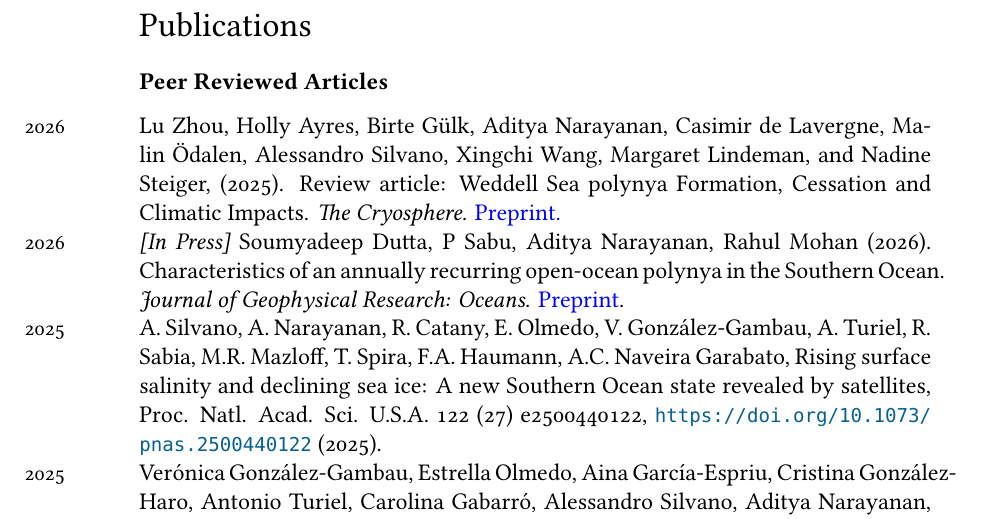
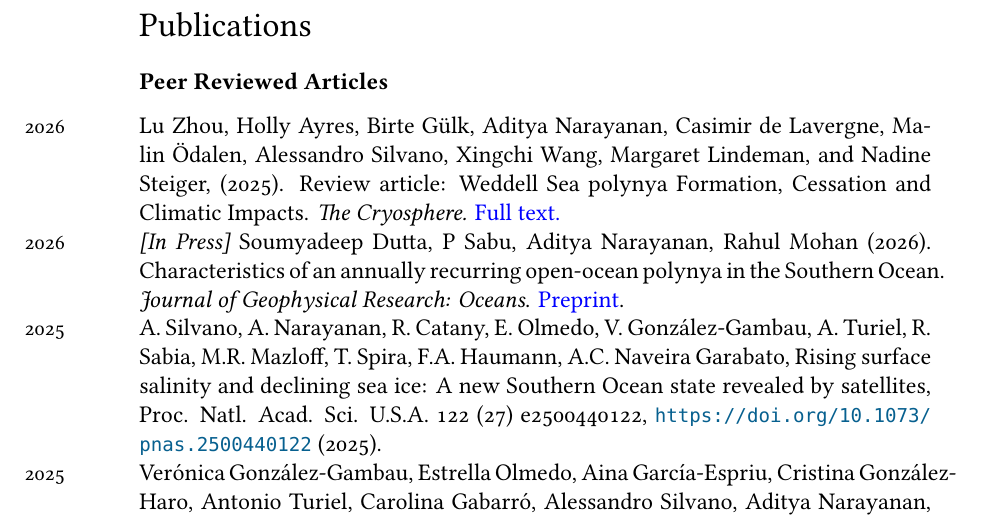
Before and after one commit to adityarn/CV, a LaTeX CV (CV.tex): part of page 2 of 7, cut so that both start at the same text. Compiled offline with XeLaTeX; a missing font is replaced by an installed copy or a similar font.

Commit message:
updated pubs

```diff
--- a/CV.tex
+++ b/CV.tex
@@ -110,7 +110,7 @@ website: \url{https://adityarn.github.io/} %• \href{https://orcid.org/0000-000
 
 \subsection*{\bf Peer Reviewed Articles}
 
-\years{2026} Lu Zhou, Holly Ayres, Birte Gülk, Aditya Narayanan, Casimir de Lavergne, Malin Ödalen, Alessandro Silvano, Xingchi Wang, Margaret Lindeman, and Nadine Steiger, (2025). Review article: Weddell Sea polynya Formation, Cessation and Climatic Impacts. {\em The Cryosphere.} \hyperlink{https://egusphere.copernicus.org/preprints/2025/egusphere-2025-999/}{Preprint.}\\
+\years{2026} Lu Zhou, Holly Ayres, Birte Gülk, Aditya Narayanan, Casimir de Lavergne, Malin Ödalen, Alessandro Silvano, Xingchi Wang, Margaret Lindeman, and Nadine Steiger, (2025). Review article: Weddell Sea polynya Formation, Cessation and Climatic Impacts. {\em The Cryosphere.} \hyperlink{https://tc.copernicus.org/articles/20/285/2026/}{Full text.}\\
 \years{2026} {\em [In Press]} Soumyadeep Dutta, P Sabu, Aditya Narayanan, Rahul Mohan (2026). Characteristics of an annually recurring open-ocean polynya in the Southern Ocean. {\em Journal of Geophysical Research: Oceans}. \hyperlink{https://essopenarchive.org/users/892262/articles/1269223-characteristics-of-an-annually-recurring-open-ocean-polynya-in-the-southern-ocean?commit=44ac7b0d186bdcee5be8221c6cc8d918301167f7}{Preprint}.\\
 \years{2025} A. Silvano, A. Narayanan, R. Catany, E. Olmedo, V. González‐Gambau, A. Turiel, R. Sabia, M.R. Mazloff, T. Spira, F.A. Haumann, A.C. Naveira Garabato, Rising surface salinity and declining sea ice: A new Southern Ocean state revealed by satellites, Proc. Natl. Acad. Sci. U.S.A. 122 (27) e2500440122, \url{https://doi.org/10.1073/pnas.2500440122} (2025).\\
 \years{2025} Verónica González-Gambau, Estrella Olmedo, Aina García-Espriu, Cristina González-Haro, Antonio Turiel, Carolina Gabarró, Alessandro Silvano, Aditya Narayanan, Alberto Naveira-Garabato, Rafael Catany, Nina Hoareau, Marta Umbert, Giuseppe Aulicino, Yuri Cotroneo, Roberto Sabia, and Diego Fernández-Prieto (2025). Satellite-based regional Sea Surface Salinity maps for enhanced understanding of freshwater fluxes in the Southern Ocean. Earth System Science Data.\\
```
Also changed, not shown: CV.pdf.
